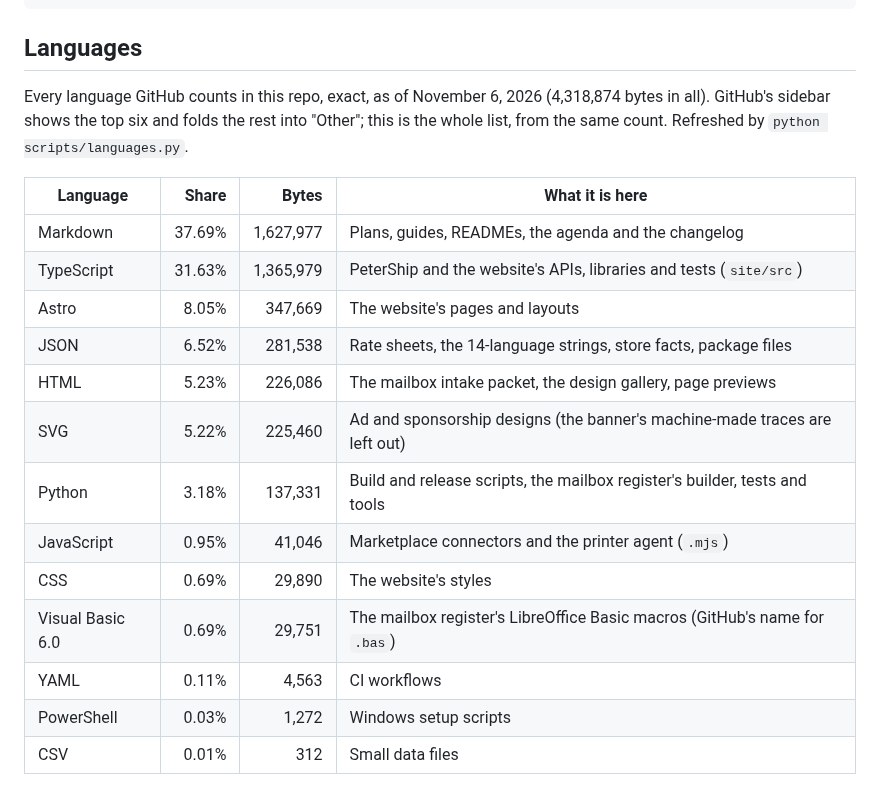
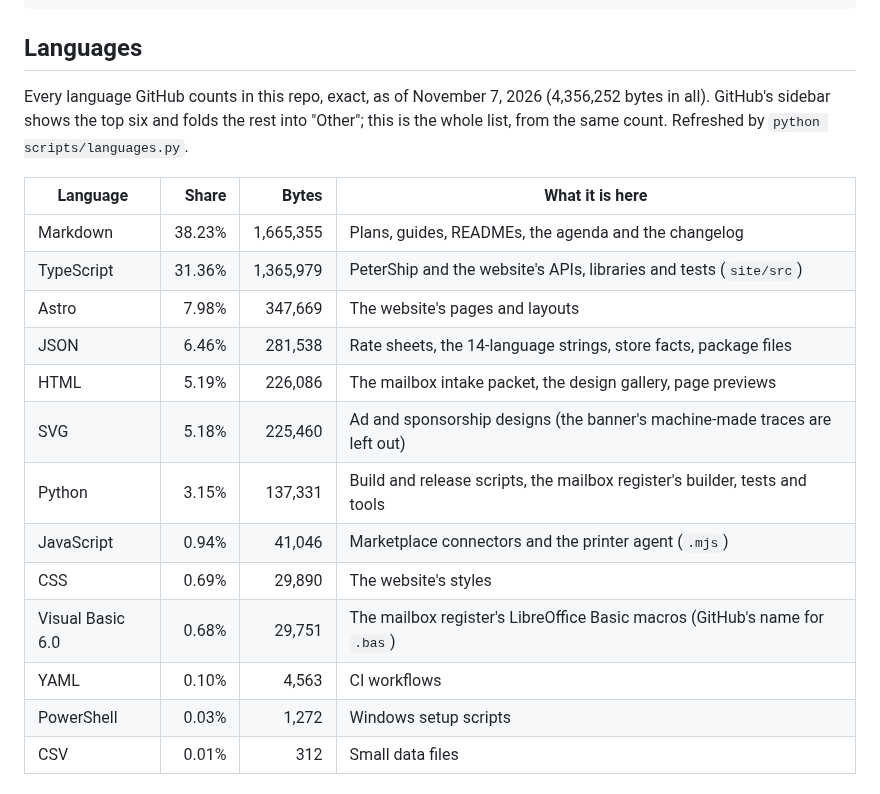
Before and after one commit to wbp318/goin-postal-forsythe, a Markdown page: README.md, the part around the change. Drawn GitHub-style.

Commit message:
CHANGELOG.md and languages: v1.91.0
Co-Authored-By: Claude Opus 5.5 <noreply@anthropic.com>

```diff
--- a/README.md
+++ b/README.md
@@ -1077,21 +1077,21 @@ python scripts/export_designs.py
 ## Languages
 
 <!-- languages:start -->
-Every language GitHub counts in this repo, exact, as of November 6, 2026 (4,318,874 bytes in all). GitHub's sidebar shows the top six and folds the rest into "Other"; this is the whole list, from the same count. Refreshed by `python scripts/languages.py`.
+Every language GitHub counts in this repo, exact, as of November 7, 2026 (4,356,252 bytes in all). GitHub's sidebar shows the top six and folds the rest into "Other"; this is the whole list, from the same count. Refreshed by `python scripts/languages.py`.
 
 | Language | Share | Bytes | What it is here |
 | --- | ---: | ---: | --- |
-| Markdown | 37.69% | 1,627,977 | Plans, guides, READMEs, the agenda and the changelog |
-| TypeScript | 31.63% | 1,365,979 | PeterShip and the website's APIs, libraries and tests (`site/src`) |
-| Astro | 8.05% | 347,669 | The website's pages and layouts |
-| JSON | 6.52% | 281,538 | Rate sheets, the 14-language strings, store facts, package files |
-| HTML | 5.23% | 226,086 | The mailbox intake packet, the design gallery, page previews |
-| SVG | 5.22% | 225,460 | Ad and sponsorship designs (the banner's machine-made traces are left out) |
-| Python | 3.18% | 137,331 | Build and release scripts, the mailbox register's builder, tests and tools |
-| JavaScript | 0.95% | 41,046 | Marketplace connectors and the printer agent (`.mjs`) |
+| Markdown | 38.23% | 1,665,355 | Plans, guides, READMEs, the agenda and the changelog |
+| TypeScript | 31.36% | 1,365,979 | PeterShip and the website's APIs, libraries and tests (`site/src`) |
+| Astro | 7.98% | 347,669 | The website's pages and layouts |
+| JSON | 6.46% | 281,538 | Rate sheets, the 14-language strings, store facts, package files |
+| HTML | 5.19% | 226,086 | The mailbox intake packet, the design gallery, page previews |
+| SVG | 5.18% | 225,460 | Ad and sponsorship designs (the banner's machine-made traces are left out) |
+| Python | 3.15% | 137,331 | Build and release scripts, the mailbox register's builder, tests and tools |
+| JavaScript | 0.94% | 41,046 | Marketplace connectors and the printer agent (`.mjs`) |
 | CSS | 0.69% | 29,890 | The website's styles |
-| Visual Basic 6.0 | 0.69% | 29,751 | The mailbox register's LibreOffice Basic macros (GitHub's name for `.bas`) |
-| YAML | 0.11% | 4,563 | CI workflows |
+| Visual Basic 6.0 | 0.68% | 29,751 | The mailbox register's LibreOffice Basic macros (GitHub's name for `.bas`) |
+| YAML | 0.10% | 4,563 | CI workflows |
 | PowerShell | 0.03% | 1,272 | Windows setup scripts |
 | CSV | 0.01% | 312 | Small data files |
 <!-- languages:end -->
```
Also changed, not shown: CHANGELOG.md (+8 -0 lines).
